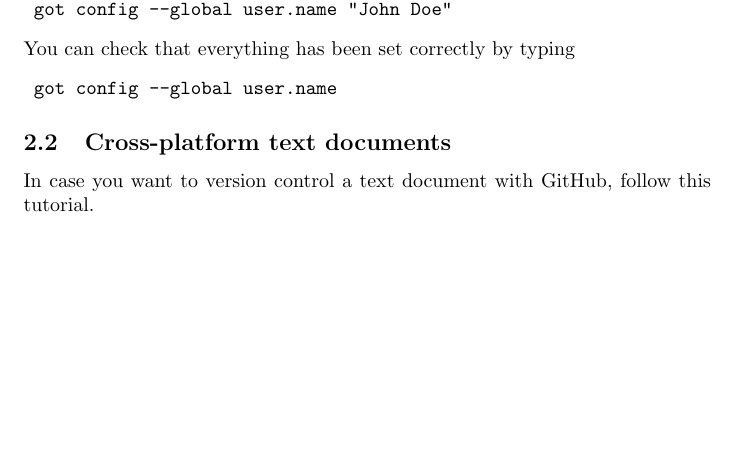
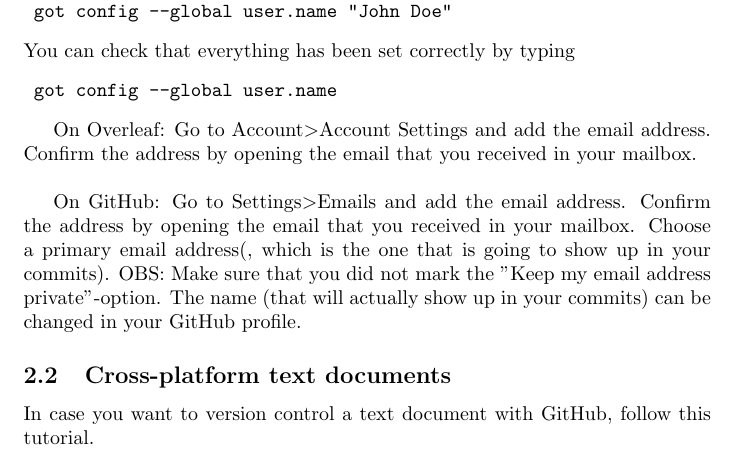
Before and after one commit to digital-work/git-documentation, a LaTeX document (main.tex): part of page 1 of 3, cut so that both start at the same text, the shorter picture padded with empty space. Compiled offline with pdfLaTeX.

Commit message:
How to change user name and email address in Overleaf and GitHub.

```diff
--- a/main.tex
+++ b/main.tex
@@ -27,6 +27,14 @@ You can check that everything has been set correctly by typing
 \begin{verbatim}
 	got config --global user.name
 \end{verbatim}
+\\
+
+On Overleaf:
+Go to Account\textgreater  Account Settings and add the email address. Confirm the address by opening the email that you received in your mailbox.
+\\
+
+On GitHub:
+Go to Settings\textgreater  Emails and add the email address. Confirm the address by opening the email that you received in your mailbox. Choose a primary email address(, which is the one that is going to show up in your commits). OBS: Make sure that you did not mark the "Keep my email address private"-option. The name (that will actually show up in your commits) can be changed in your GitHub profile.
 
 
 \subsection{Cross-platform text documents}
```
